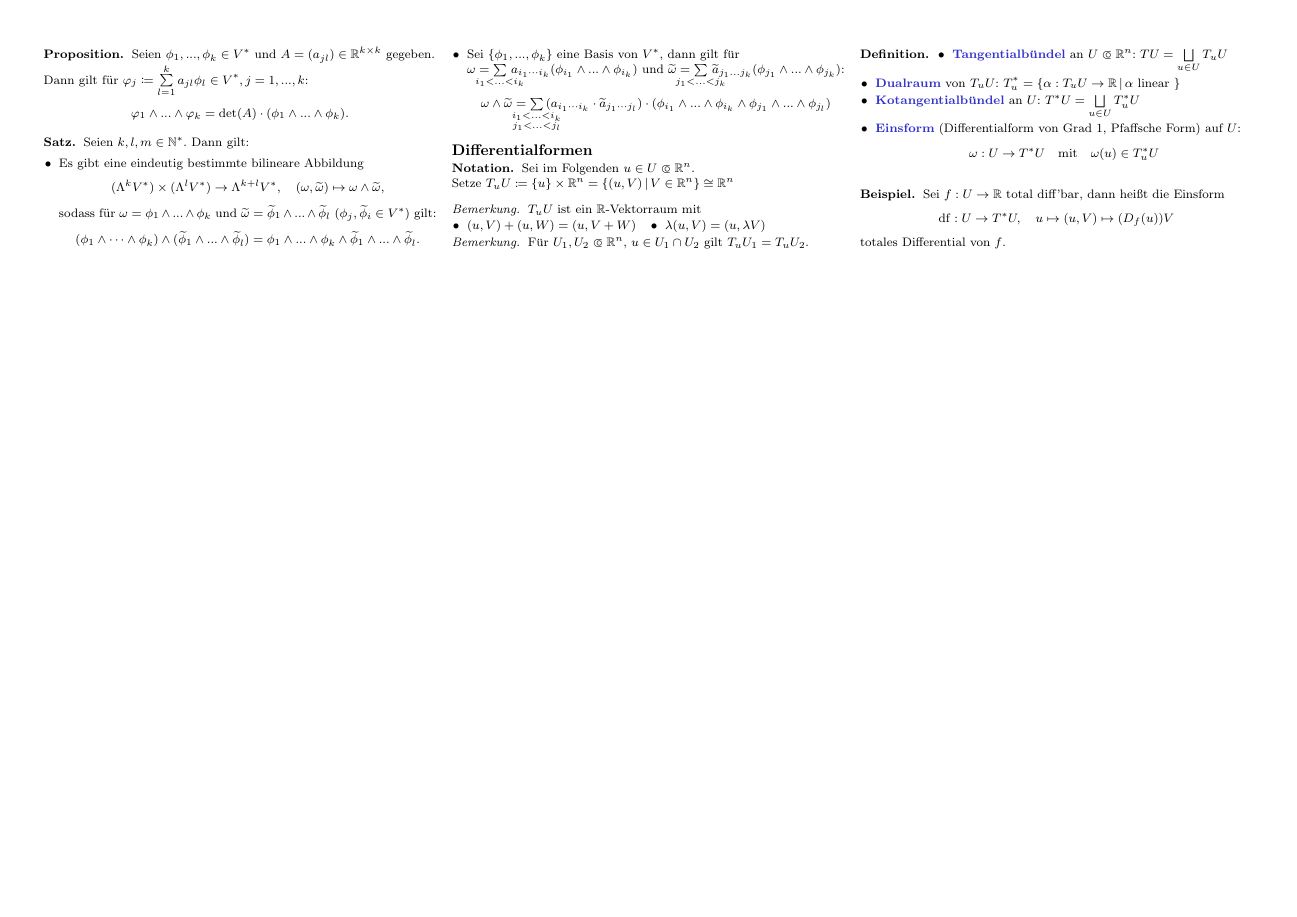
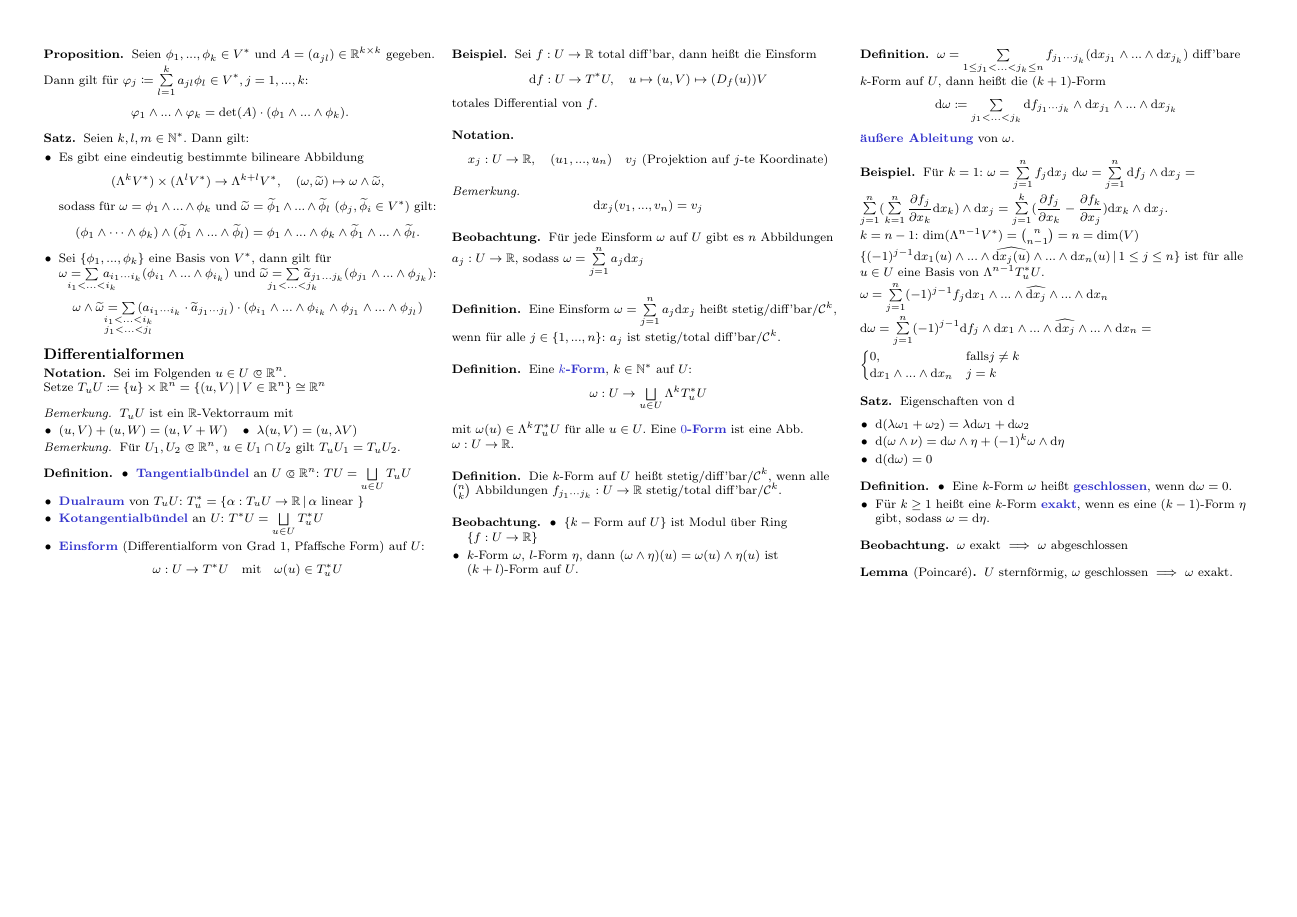
Before and after one commit to timjb/uni-spicker, a LaTeX document (ana3.tex): page 6 of 6. The pictures show the PDF file ana3.pdf that the author committed with the source.

Commit message:
Analysis-3-Vorlesung vom 13.1.2014 (k-Formen)

```diff
--- a/ana3.tex
+++ b/ana3.tex
@@ -1208,7 +1212,91 @@
 
 \begin{bsp}
   Sei $f : U \to \R$ total diff'bar, dann heißt die Einsform
-  \[ \mathrm{df} : U \to T^*U, \quad u \mapsto (u, V) \mapsto (D_f (u)) V \]
+  \[ \mathrm{d}f : U \to T^*U, \quad u \mapsto (u, V) \mapsto (D_f (u)) V \]
   totales Differential von $f$.
 \end{bsp}
 
+\begin{nota}
+  \[ x_j : U \to \R, \quad (u_1, ..., u_n) \quad v_j \text{ (Projektion auf $j$-te Koordinate)} \]
+\end{nota}
+
+\begin{bem}
+  \[ \mathrm{d}x_j (v_1, ..., v_n) = v_j \]
+\end{bem}
+
+% Damit ist $(\mathrm{d}x_1(u), ..., \mathrm{d}x_j(u))$ eine Dualbasis von $((u, e_1), ..., (u, e_n))$
+
+\begin{beobachtung}
+  Für jede Einsform $\omega$ auf $U$ gibt es $n$ Abbildungen $a_j : U \to \R$, sodass
+  $\omega = \sum_{j=1}^n a_j \mathrm{d}x_j$
+\end{beobachtung}
+
+\begin{defn}
+  Eine Einsform $\omega = \sum_{j=1}^n a_j \mathrm{d}x_j$ heißt stetig/diff'bar/$\mathcal{C}^k$, wenn für alle $j \in \{ 1, ..., n \}$: $a_j$ ist stetig/total diff'bar/$\mathcal{C}^k$.
+\end{defn}
+
+% Differentialformen höherer Ordnung
+
+\begin{defn}
+  Eine \emph{$k$-Form}, $k \in \N^*$ auf $U$:
+  \[ \omega : U \to \bigsqcup_{u \in U} \Lambda^k T_u^* U \]
+  mit $\omega(u) \in \Lambda^k T_u^* U$ für alle $u \in U$.
+  Eine \emph{$0$-Form} ist eine Abb. $\omega : U \to \R$.
+\end{defn}
+
+% $\{ \mathrm{d}x_{j_1}(u) \wedge ... \wedge \mathrm{d}x_{j_k}(u) \mid 1 \leq j_1 < ... < j_k \leq n \}$
+% Basis von $\Lambda^k T_u^* U$
+
+% Also: Gegeben $k$-Form $\omega$ auf $U$, dann gibt es $\binom{n}{k}$ Abbildungen $f_{j_1 \cdots j_k} : U \to \R$, $1 \leq j_1 < ... < j_k \leq n$, sodass
+% $\omega(u) = \sum_{1 \leq j_1 < ... < j_n \leq n} f_{j_1 \cdots j_k}(u) (\mathrm{d}x_{j_1}(u) \wedge ... \wedge \mathrm{d}x_{j_k}) $
+% Kurz: $\omega = \sum_{1 \leq j_1 < ... < j_k \leq n} f_{j_1 \cdots j_k} (\mathrm{d}x_{j_1} \wedge ... \wedge \mathrm{d} x_{j_k})$
+
+\begin{defn}
+  Die $k$-Form auf $U$ heißt stetig/diff'bar/$\mathcal{C}^k$, wenn alle $\binom{n}{k}$ Abbildungen $f_{j_1 \cdots j_k} : U \to \R$ stetig/total diff'bar/$\mathcal{C}^k$.
+\end{defn}
+
+\begin{beobachtung}
+  \begin{itemize}
+    \item $\{ k-\text{Form auf } U \}$ ist Modul über Ring $\{ f : U \to \R \}$
+    % $(\omega_1 + \omega_2)(u) = \omega_1(u) + \omega_2(u)$
+    % $(f \cdot \omega)(u) = f(u) \cdot \omega(u)$
+    \item $k$-Form $\omega$, $l$-Form $\eta$, dann $(\omega \wedge \eta)(u) = \omega(u) \wedge \eta(u)$ ist $(k+l)$-Form auf $U$.
+  \end{itemize}
+\end{beobachtung}
+
+\begin{defn}
+  $\omega = \sum_{1 \leq j_1 < ... < j_k \leq n} f_{j_1 \cdots j_k} (\mathrm{d}x_{j_1} \wedge ... \wedge \mathrm{d}x_{j_k})$ diff'bare $k$-Form auf $U$, dann heißt die $(k+1)$-Form
+  \[ \mathrm{d} \omega \coloneqq \sum_{j_1 < ... < j_k} \mathrm{d} f_{j_1 \cdots j_k} \wedge \mathrm{d} x_{j_1} \wedge ... \wedge \mathrm{d} x_{j_k} \]
+  \emph{äußere Ableitung} von $\omega$.
+\end{defn}
+
+\begin{bsp}
+  Für $k = 1$: $\omega = \sum_{j = 1}^n f_j \mathrm{d} x_j$
+  $\mathrm{d} \omega = \sum_{j=1}^n \mathrm{d} f_j \wedge \mathrm{d} x_j = \sum_{j=1}^n (\sum_{k=1}^n \frac{\partial f_j}{\partial x_k} \mathrm{d} x_k) \wedge \mathrm{d} x_j = \sum_{j=1}^k (\frac{\partial f_j}{\partial x_k} - \frac{\partial f_k}{\partial x_j}) \mathrm{d}x_k \wedge \mathrm{d}x_j$.
+
+  $k = n -1$: $\mathrm{dim}(\Lambda^{n-1} V^*) = \binom{n}{n-1} = n = \mathrm{dim}(V)$
+  $\Set{ (-1)^{j-1} \mathrm{d} x_1(u) \wedge ... \wedge \widehat{\mathrm{d} x_j(u)} \wedge ... \wedge \mathrm{d} x_n(u) }{ 1 \leq j \leq n }$ ist für alle $u \in U$ eine Basis von $\Lambda^{n-1} T_u^* U$.
+
+  $\omega = \sum_{j=1}^n (-1)^{j-1} f_j \d x_1 \wedge ... \wedge \widehat{\d x_j} \wedge ... \wedge \d x_n$
+  $\d \omega = \sum_{j=1}^n (-1)^{j-1} \d f_j \wedge \d x_1 \wedge ... \wedge \widehat{\d x_j} \wedge ... \wedge \d x_n = \begin{cases} 0, & \text{falls} j \not= k \\ \d x_1 \wedge ... \wedge \d x_n & j = k \end{cases}$
+\end{bsp}
+
+
+\begin{satz}
+  Eigenschaften von $\d$
+
+  \begin{itemize}
+    \item $\d(\lambda \omega_1 + \omega_2) = \lambda \d \omega_1 + \d \omega_2$
+    \item $\d (\omega \wedge \nu) = \d \omega \wedge \eta + (-1)^k \omega \wedge \d \eta$
+    \item $\d (\d \omega) = 0$
+  \end{itemize}
+\end{satz}
+
+\begin{defn}
+  \begin{itemize}
+    \item Eine $k$-Form $\omega$ heißt \emph{geschlossen}, wenn $\d \omega = 0$.
+    \item Für $k \geq 1$ heißt eine $k$-Form \emph{exakt}, wenn es eine $(k-1)$-Form $\eta$ gibt, sodass $\omega = \d \eta$.
+  \end{itemize}
+\end{defn}
+
+\begin{beobachtung}
```
Also changed, not shown: ana3.pdf, ana3.tex (13 more changed lines).
